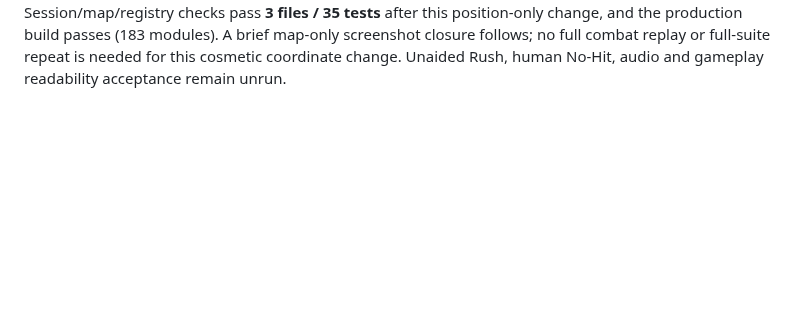
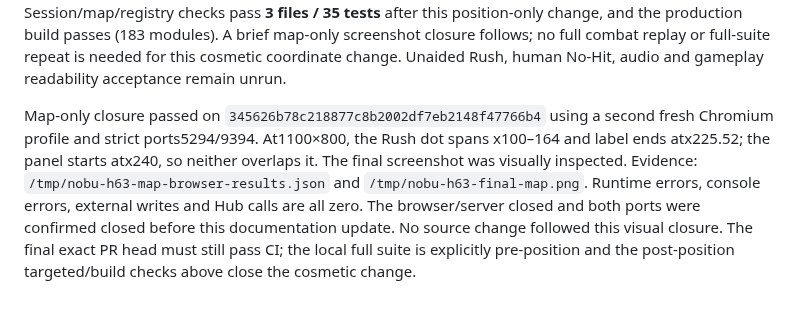
Before and after one commit to crrreatorrr/nobu, a Markdown page: docs/expansion/h63-review.md, the part around the change. Rendered like a GitHub page; blank space fills up the shorter version.

Commit message:
Record five-arena browser and visible map closure

```diff
--- a/docs/expansion/h63-review.md
+++ b/docs/expansion/h63-review.md
@@ -122,3 +122,12 @@ Rush/actual Session/map/registry checks pass **3 files / 35 tests** after this p
 and the production build passes (183 modules). A brief map-only screenshot closure follows; no
 full combat replay or full-suite repeat is needed for this cosmetic coordinate change. Unaided Rush,
 human No-Hit, audio and gameplay readability acceptance remain unrun.
+
+Map-only closure passed on `345626b78c218877c8b2002df7eb2148f47766b4` using a second fresh Chromium
+profile and strict ports5294/9394. At1100×800, the Rush dot spans x100–164 and label ends atx225.52;
+the panel starts atx240, so neither overlaps it. The final screenshot was visually inspected. Evidence:
+`/tmp/nobu-h63-map-browser-results.json` and `/tmp/nobu-h63-final-map.png`. Runtime errors, console
+errors, external writes and Hub calls are all zero. The browser/server closed and both ports were
+confirmed closed before this documentation update. No source change followed this visual closure.
+The final exact PR head must still pass CI; the local full suite is explicitly pre-position and the
+post-position targeted/build checks above close the cosmetic change.
```
